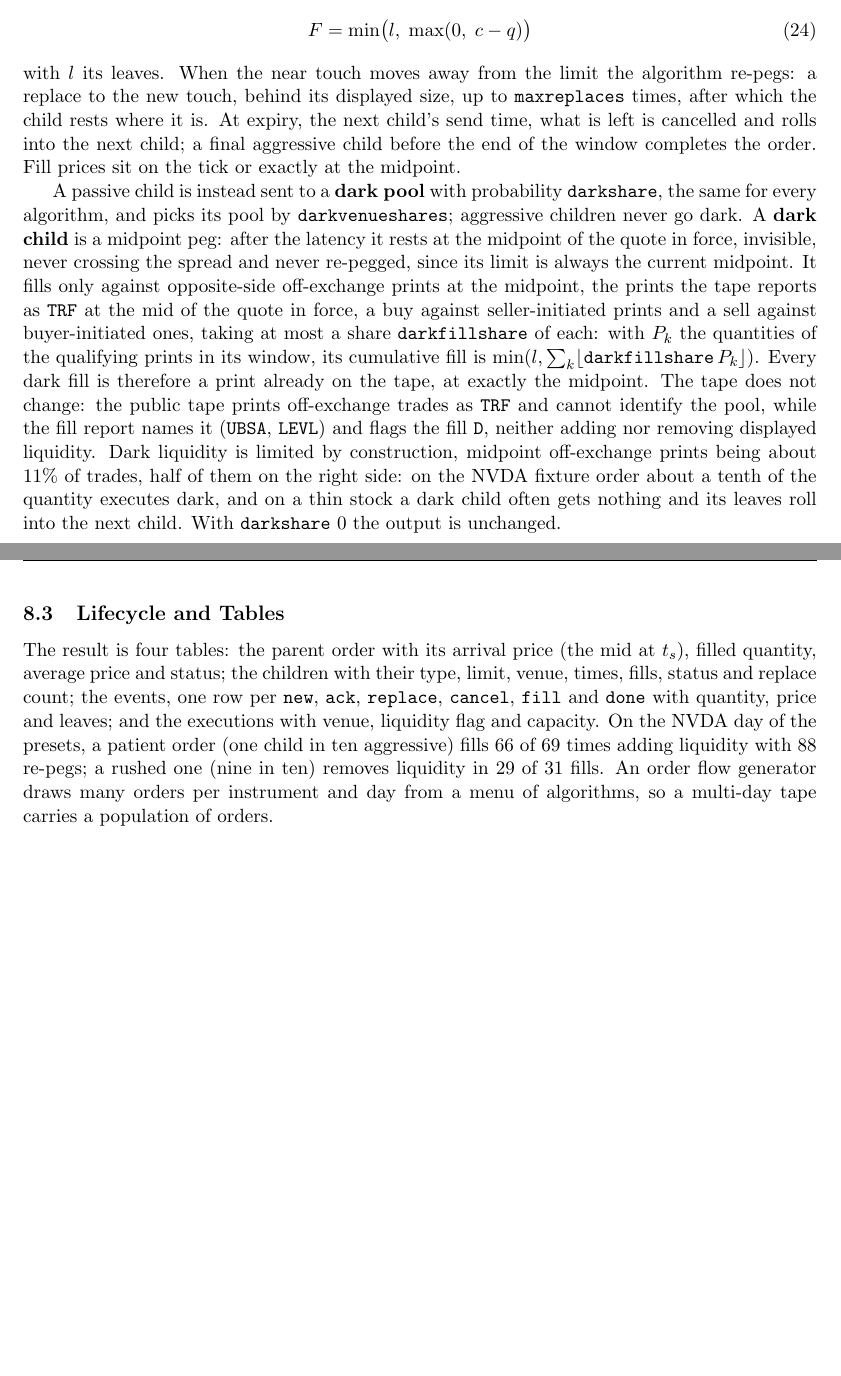
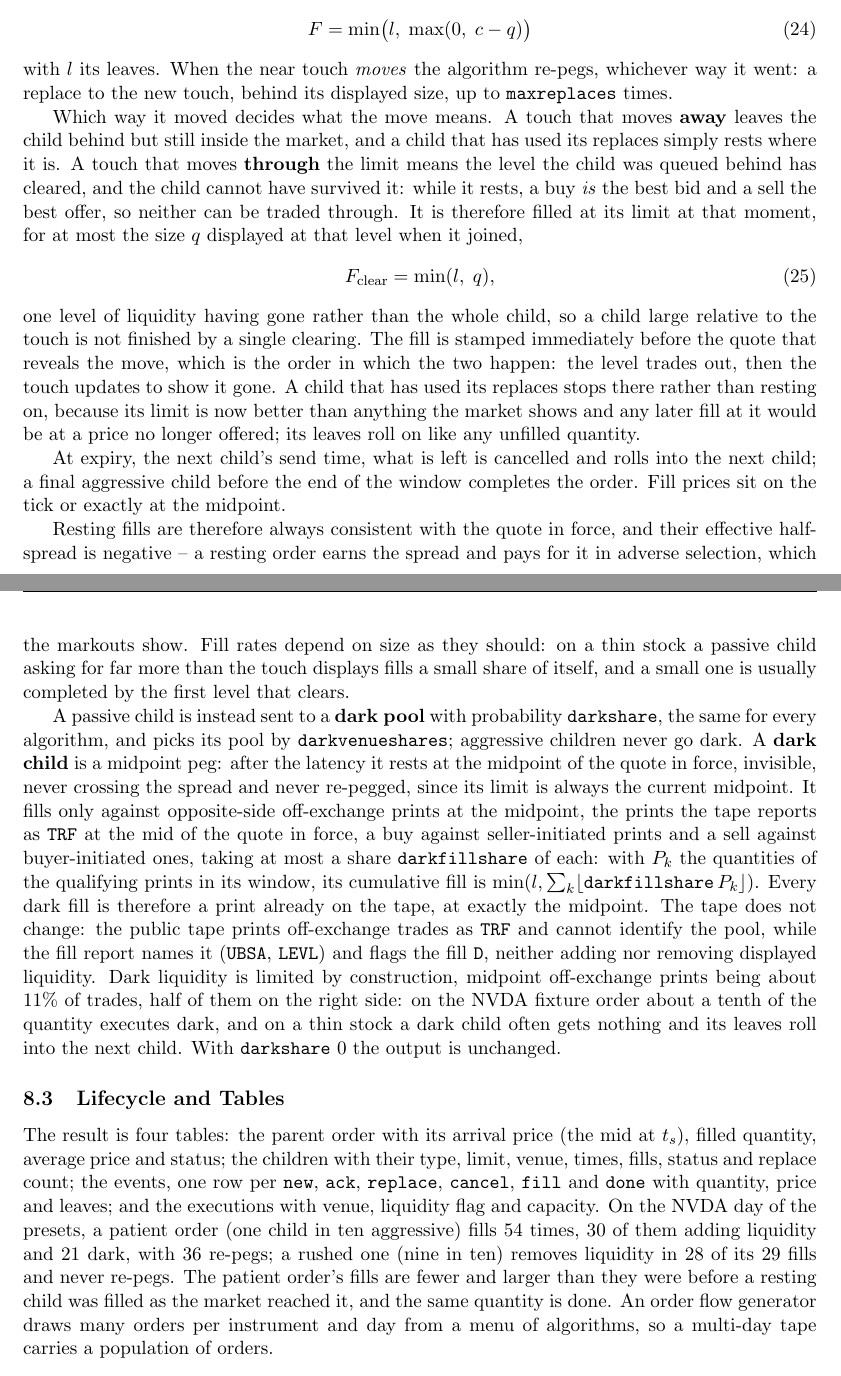
Before and after one commit to PhilSing24/kdbx-simtick, a LaTeX paper (di/simtick/docs/IntradayTickSimulatorPaper.tex): two parts of pages 10 and 11 of 17 before the commit and two parts of pages 10 and 11 of 18 after it, joined at a grey line, cut so that both start at the same text, the shorter picture padded with empty space. Compiled offline with pdfLaTeX.

Commit message:
Paper: resting children fill when the market reaches their limit
Section 8.2 now describes what a passive child does, not what it did. It
re-pegs whichever way the touch moves; a touch that moves away leaves it behind
but inside the market, while a touch that moves through its limit means the
level it was queued behind cleared and it went with it, since a resting buy is
the best bid and a sell the best offer and neither can be traded through. That
fill is at its limit for at most the displayed size of the level it joined, a
second equation beside the print-driven one, so a child large relative to the
touch is not finished by one clearing. A child that has used its replaces stops
there rather than resting on at a price the market no longer offers.

The fixture counts in 8.3 are re-measured: the patient order now fills 54 times,
30 adding and 21 dark, with 36 re-pegs, and the rushed one removes in 28 of 29
fills. Fewer and larger fills for the same quantity, which is the visible effect.

Two Limitations bullets change. "The tape does not react to a resting child" is
gone, because it no longer does that; what replaces it is the limitation that
remains - the child is not in the quote data, so what happens to it is inferred
from the touch rather than observed, and the inference cannot say how much of a
large child a single clearing really takes. The top-of-book bullet drops "passive
fills are on the slow side" for the same reason and states the bound instead.

.tex only; the PDF is rebuilt separately.

Co-Authored-By: Claude Opus 5 (1M context) <noreply@anthropic.com>

```diff
--- a/di/simtick/docs/IntradayTickSimulatorPaper.tex
+++ b/di/simtick/docs/IntradayTickSimulatorPaper.tex
@@ -328,13 +328,23 @@ A \textbf{passive child} is a limit at the near touch in force after the latency
 \begin{equation}
 F=\min\bigl(l,\;\max(0,\;c-q)\bigr)
 \end{equation}
-with $l$ its leaves. When the near touch moves away from the limit the algorithm re-pegs: a replace to the new touch, behind its displayed size, up to \key{maxreplaces} times, after which the child rests where it is. At expiry, the next child's send time, what is left is cancelled and rolls into the next child; a final aggressive child before the end of the window completes the order. Fill prices sit on the tick or exactly at the midpoint.
+with $l$ its leaves. When the near touch \emph{moves} the algorithm re-pegs, whichever way it went: a replace to the new touch, behind its displayed size, up to \key{maxreplaces} times.
+
+Which way it moved decides what the move means. A touch that moves \textbf{away} leaves the child behind but still inside the market, and a child that has used its replaces simply rests where it is. A touch that moves \textbf{through} the limit means the level the child was queued behind has cleared, and the child cannot have survived it: while it rests, a buy \emph{is} the best bid and a sell the best offer, so neither can be traded through. It is therefore filled at its limit at that moment, for at most the size $q$ displayed at that level when it joined,
+\begin{equation}
+F_{\text{clear}}=\min(l,\;q),
+\end{equation}
+one level of liquidity having gone rather than the whole child, so a child large relative to the touch is not finished by a single clearing. The fill is stamped immediately before the quote that reveals the move, which is the order in which the two happen: the level trades out, then the touch updates to show it gone. A child that has used its replaces stops there rather than resting on, because its limit is now better than anything the market shows and any later fill at it would be at a price no longer offered; its leaves roll on like any unfilled quantity.
+
+At expiry, the next child's send time, what is left is cancelled and rolls into the next child; a final aggressive child before the end of the window completes the order. Fill prices sit on the tick or exactly at the midpoint.
+
+Resting fills are therefore always consistent with the quote in force, and their effective half-spread is negative -- a resting order earns the spread and pays for it in adverse selection, which the markouts show. Fill rates depend on size as they should: on a thin stock a passive child asking for far more than the touch displays fills a small share of itself, and a small one is usually completed by the first level that clears.
 
 A passive child is instead sent to a \textbf{dark pool} with probability \key{darkshare}, the same for every algorithm, and picks its pool by \key{darkvenueshares}; aggressive children never go dark. A \textbf{dark child} is a midpoint peg: after the latency it rests at the midpoint of the quote in force, invisible, never crossing the spread and never re-pegged, since its limit is always the current midpoint. It fills only against opposite-side off-exchange prints at the midpoint, the prints the tape reports as \key{TRF} at the mid of the quote in force, a buy against seller-initiated prints and a sell against buyer-initiated ones, taking at most a share \key{darkfillshare} of each: with $P_k$ the quantities of the qualifying prints in its window, its cumulative fill is $\min(l,\sum_k\lfloor\key{darkfillshare}\,P_k\rfloor)$. Every dark fill is therefore a print already on the tape, at exactly the midpoint. The tape does not change: the public tape prints off-exchange trades as \key{TRF} and cannot identify the pool, while the fill report names it (\key{UBSA}, \key{LEVL}) and flags the fill \key{D}, neither adding nor removing displayed liquidity. Dark liquidity is limited by construction, midpoint off-exchange prints being about 11\% of trades, half of them on the right side: on the NVDA fixture order about a tenth of the quantity executes dark, and on a thin stock a dark child often gets nothing and its leaves roll into the next child. With \key{darkshare} 0 the output is unchanged.
 
 \subsection{Lifecycle and Tables}
 
-The result is four tables: the parent order with its arrival price (the mid at $t_s$), filled quantity, average price and status; the children with their type, limit, venue, times, fills, status and replace count; the events, one row per \key{new}, \key{ack}, \key{replace}, \key{cancel}, \key{fill} and \key{done} with quantity, price and leaves; and the executions with venue, liquidity flag and capacity. On the NVDA day of the presets, a patient order (one child in ten aggressive) fills 66 of 69 times adding liquidity with 88 re-pegs; a rushed one (nine in ten) removes liquidity in 29 of 31 fills. An order flow generator draws many orders per instrument and day from a menu of algorithms, so a multi-day tape carries a population of orders.
+The result is four tables: the parent order with its arrival price (the mid at $t_s$), filled quantity, average price and status; the children with their type, limit, venue, times, fills, status and replace count; the events, one row per \key{new}, \key{ack}, \key{replace}, \key{cancel}, \key{fill} and \key{done} with quantity, price and leaves; and the executions with venue, liquidity flag and capacity. On the NVDA day of the presets, a patient order (one child in ten aggressive) fills 54 times, 30 of them adding liquidity and 21 dark, with 36 re-pegs; a rushed one (nine in ten) removes liquidity in 28 of its 29 fills and never re-pegs. The patient order's fills are fewer and larger than they were before a resting child was filled as the market reached it, and the same quantity is done. An order flow generator draws many orders per instrument and day from a menu of algorithms, so a multi-day tape carries a population of orders.
 
 \subsection{Market Impact Across Orders}
 
@@ -380,8 +390,8 @@ Statistics reproduced by the implementation on the shipped presets.
 \section{Limitations}
 
 \begin{itemize}
-\item \textbf{Top of the book only:} there is no depth, no queue position beyond the displayed size and no cancels by others ahead of a resting child, so passive fills are on the slow side and an aggressive child larger than the displayed size walks exactly one tick.
-\item \textbf{The tape does not react to a resting child:} when the market falls through a resting buy, the child fills at its limit on the seller-initiated prints, as it would, but the tape's ask may already sit below that limit. Aggressive fills are always consistent with the quote in force.
+\item \textbf{Top of the book only:} there is no depth, no queue position beyond the displayed size and no cancels by others ahead of a resting child, so an aggressive child larger than the displayed size walks exactly one tick, and how much of a large resting child a clearing level really fills is bounded by the displayed size rather than measured.
+\item \textbf{The tape does not carry the resting child:} the child is not in the quote data, so what happens to it is inferred from the touch rather than observed. A touch that moves through its limit is taken to mean the level cleared and the child went with it, for that level's displayed size. The inference is what keeps its fills inside the quote in force; what it cannot supply is how much of a large child a single clearing really takes, which needs depth.
 \item \textbf{One-way link between the clocks:} trades seed quote updates; quotes do not excite trades.
 \item \textbf{Orders on the same instrument do not interact} except through the separate impact step.
 \item \textbf{No co-movement between instruments:} three names are simulated independently. The shared per-date regime seed is the hook for a common market day, and a common factor would enter the mid additively on the quote clock, as the order-flow impact does.
```
